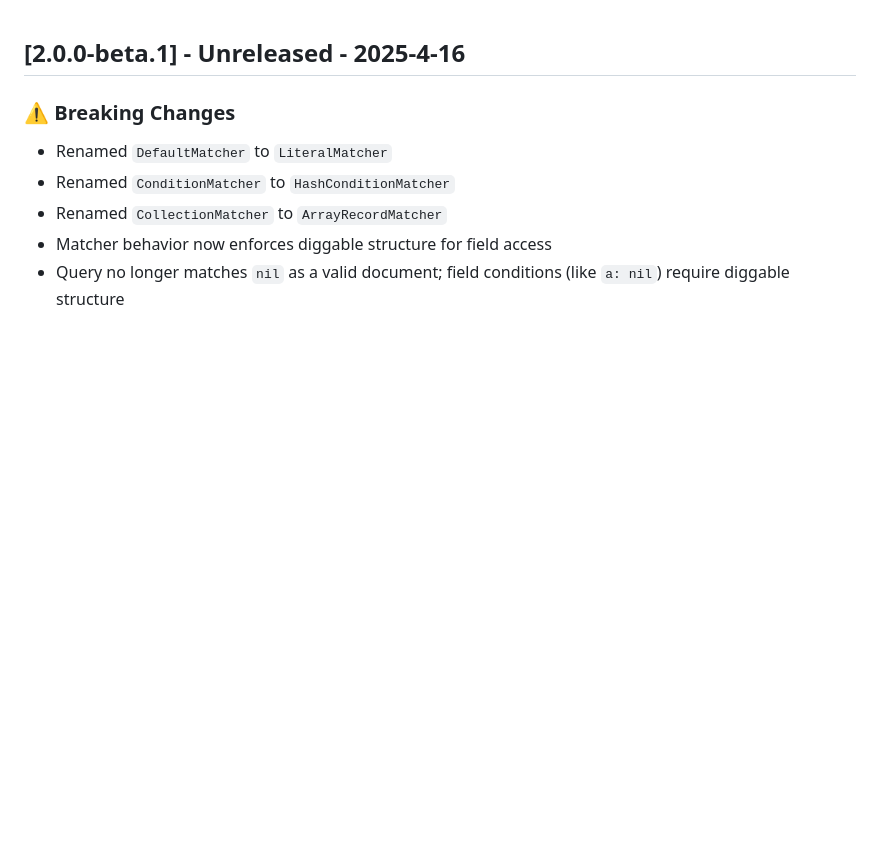
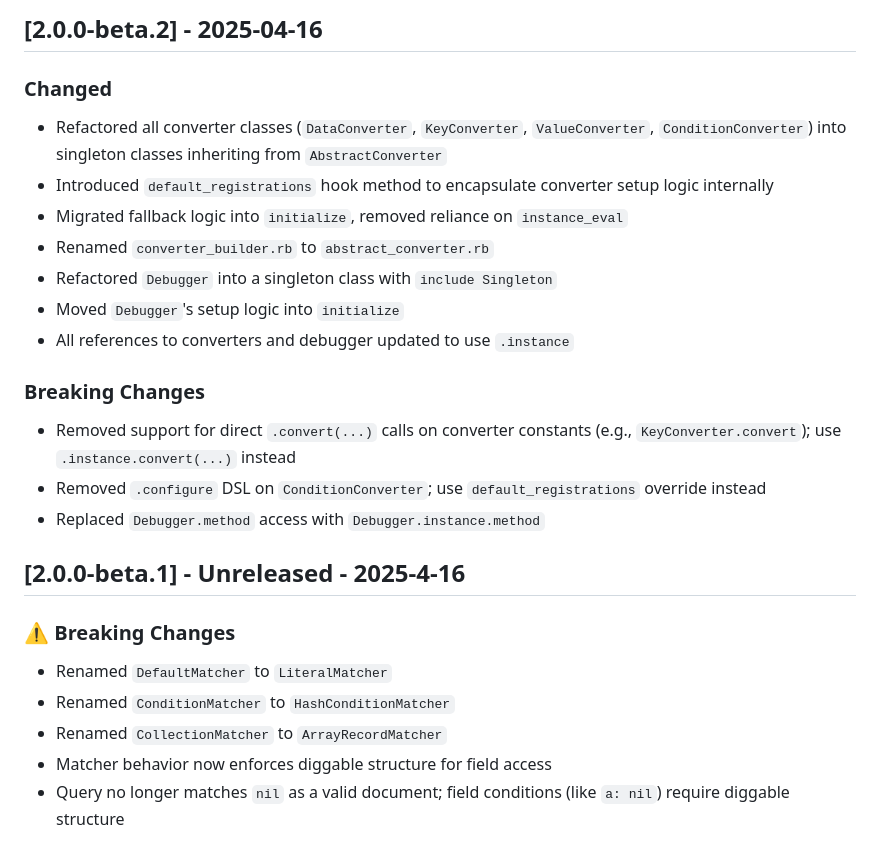
Before and after one commit to koten0224/mongory, a Markdown page: CHANGELOG.md, the part around the change. Rendered like a GitHub page; blank space fills up the shorter version.

Commit message:
change log

```diff
--- a/CHANGELOG.md
+++ b/CHANGELOG.md
@@ -1,3 +1,19 @@
+## [2.0.0-beta.2] - 2025-04-16
+
+### Changed
+- Refactored all converter classes (`DataConverter`, `KeyConverter`, `ValueConverter`, `ConditionConverter`) into singleton classes inheriting from `AbstractConverter`
+- Introduced `default_registrations` hook method to encapsulate converter setup logic internally
+- Migrated fallback logic into `initialize`, removed reliance on `instance_eval`
+- Renamed `converter_builder.rb` to `abstract_converter.rb`
+- Refactored `Debugger` into a singleton class with `include Singleton`
+- Moved `Debugger`'s setup logic into `initialize`
+- All references to converters and debugger updated to use `.instance`
+
+### Breaking Changes
+- Removed support for direct `.convert(...)` calls on converter constants (e.g., `KeyConverter.convert`); use `.instance.convert(...)` instead
+- Removed `.configure` DSL on `ConditionConverter`; use `default_registrations` override instead
+- Replaced `Debugger.method` access with `Debugger.instance.method`
+
 ## [2.0.0-beta.1] - Unreleased - 2025-4-16
 
 ### ⚠️ Breaking Changes
```
